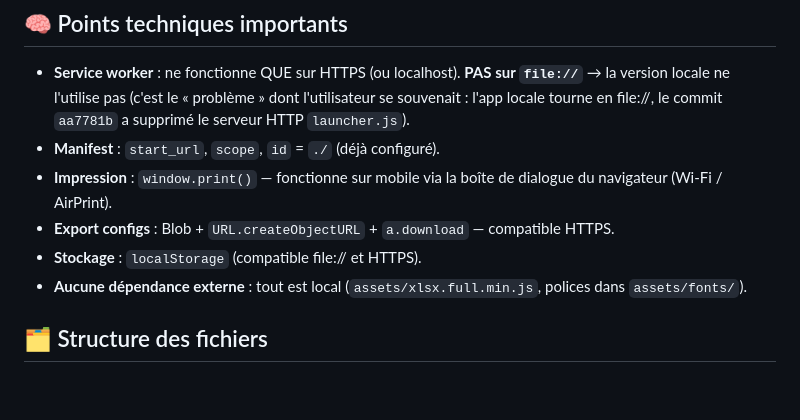
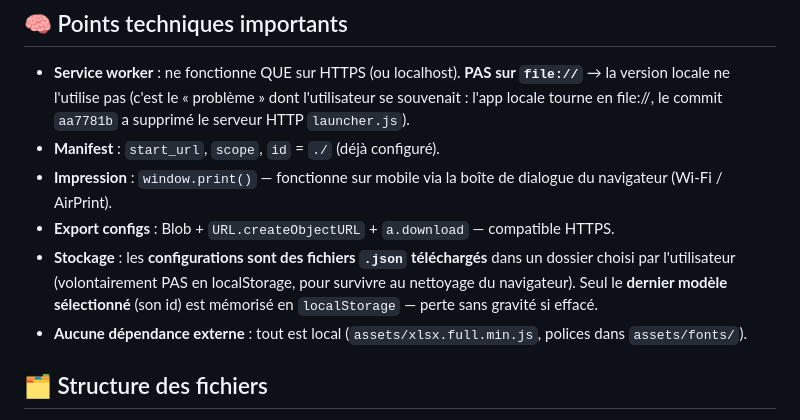
Before and after one commit to Shikakiben/Tituplantus, a Markdown page: NOTE-TITUPLANTUS.md, the part around the change. Drawn GitHub-style; blank space fills up the shorter version.

Commit message:
docs: préciser le stockage dans la note (configs = fichiers .json, localStorage = dernier modèle seulement)

```diff
--- a/NOTE-TITUPLANTUS.md
+++ b/NOTE-TITUPLANTUS.md
@@ -40,7 +40,7 @@ Si on **ajoute un nouveau fichier** à l'app (police, image, modèle…) :
 - **Manifest** : `start_url`, `scope`, `id` = `./` (déjà configuré).
 - **Impression** : `window.print()` — fonctionne sur mobile via la boîte de dialogue du navigateur (Wi-Fi / AirPrint).
 - **Export configs** : Blob + `URL.createObjectURL` + `a.download` — compatible HTTPS.
-- **Stockage** : `localStorage` (compatible file:// et HTTPS).
+- **Stockage** : les **configurations sont des fichiers `.json` téléchargés** dans un dossier choisi par l'utilisateur (volontairement PAS en localStorage, pour survivre au nettoyage du navigateur). Seul le **dernier modèle sélectionné** (son id) est mémorisé en `localStorage` — perte sans gravité si effacé.
 - **Aucune dépendance externe** : tout est local (`assets/xlsx.full.min.js`, polices dans `assets/fonts/`).
 
 ## 🗂️ Structure des fichiers
```
